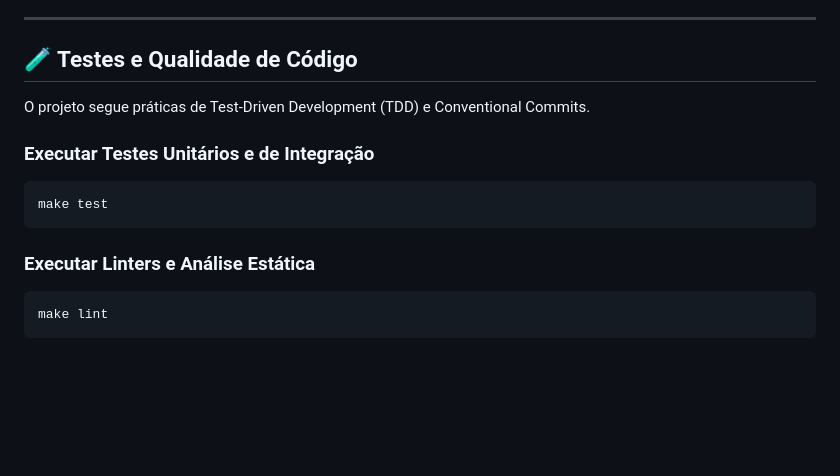
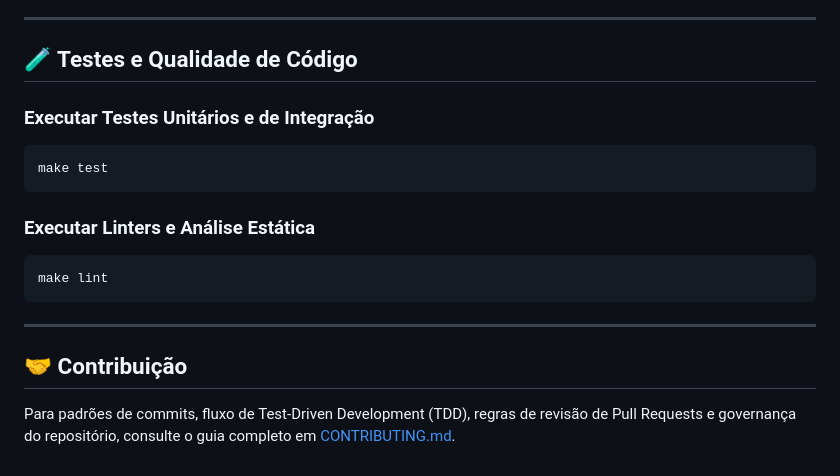
Before and after one commit to CaioMtho/dsm-conecta, a Markdown page: README.md, the part around the change. Drawn GitHub-style; blank space fills up the shorter version.

Commit message:
docs: adiciona guia de contribuicao e referencia no readme

````diff
--- a/README.md
+++ b/README.md
@@ -112,8 +112,6 @@ No Flutter Web, a conexão utiliza a rota WebSocket `/mqtt` na porta HTTP 80 por
 
 ## 🧪 Testes e Qualidade de Código
 
-O projeto segue práticas de Test-Driven Development (TDD) e Conventional Commits.
-
 ### Executar Testes Unitários e de Integração
 
 ```bash
@@ -125,3 +123,9 @@ make test
 ```bash
 make lint
 ```
+
+---
+
+## 🤝 Contribuição
+
+Para padrões de commits, fluxo de Test-Driven Development (TDD), regras de revisão de Pull Requests e governança do repositório, consulte o guia completo em [CONTRIBUTING.md](CONTRIBUTING.md).
````
Also changed, not shown: CONTRIBUTING.md (added, +113 -0 lines).
